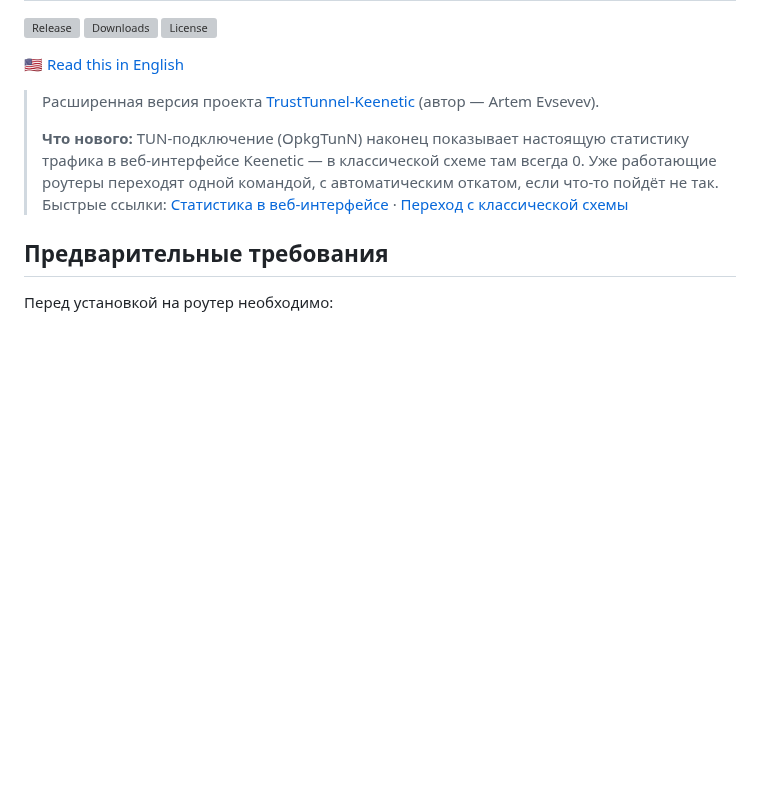
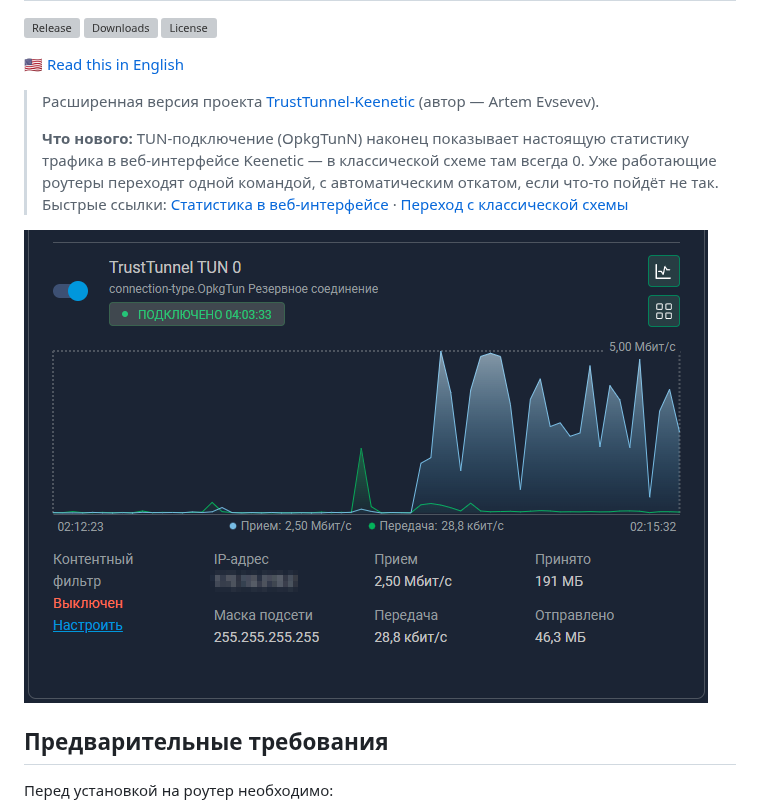
Before and after one commit to alex-combine/TrustTunnel-Keenetic-Native, a Markdown page: README_ru.md, the part around the change. GitHub-like rendering; pictures changed too: docs/dashboard-stats.png (added); blank space fills up the shorter version; grey boxes are pictures that could not be loaded.

Commit message:
README: screenshot of the dashboard statistics

```diff
--- a/README_ru.md
+++ b/README_ru.md
@@ -11,6 +11,8 @@
 > **Что нового:** TUN-подключение (OpkgTunN) наконец показывает настоящую статистику трафика в веб-интерфейсе Keenetic — в классической схеме там всегда 0.
 > Уже работающие роутеры переходят одной командой, с автоматическим откатом, если что-то пойдёт не так.
 > Быстрые ссылки: [Статистика в веб-интерфейсе](#статистика-в-веб-интерфейсе-режим-attach) · [Переход с классической схемы](#переход-роутера-с-классической-схемы)
+
+![Подключение TrustTunnel TUN в веб-интерфейсе Keenetic: живой график трафика, текущая скорость и счётчики](docs/dashboard-stats.png)
 
 ## Предварительные требования
 
```
Also changed, not shown: README.md (+2 -0 lines).
